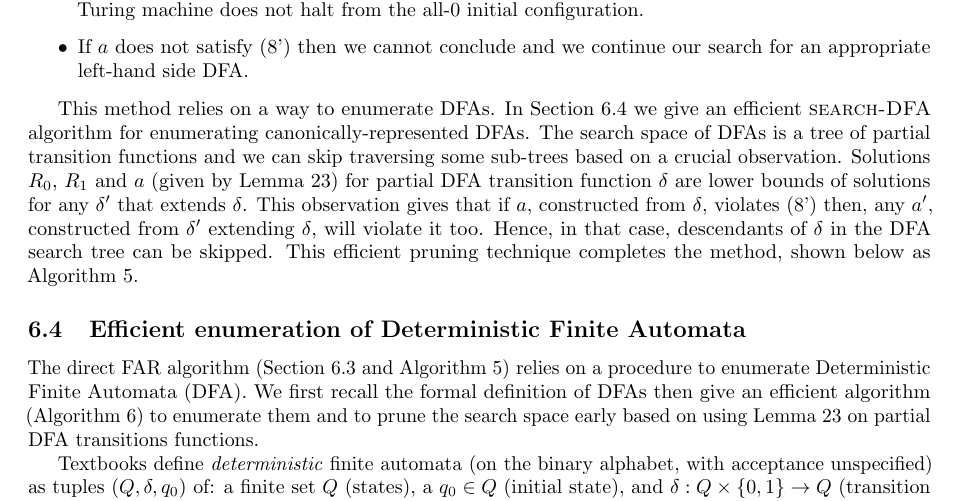
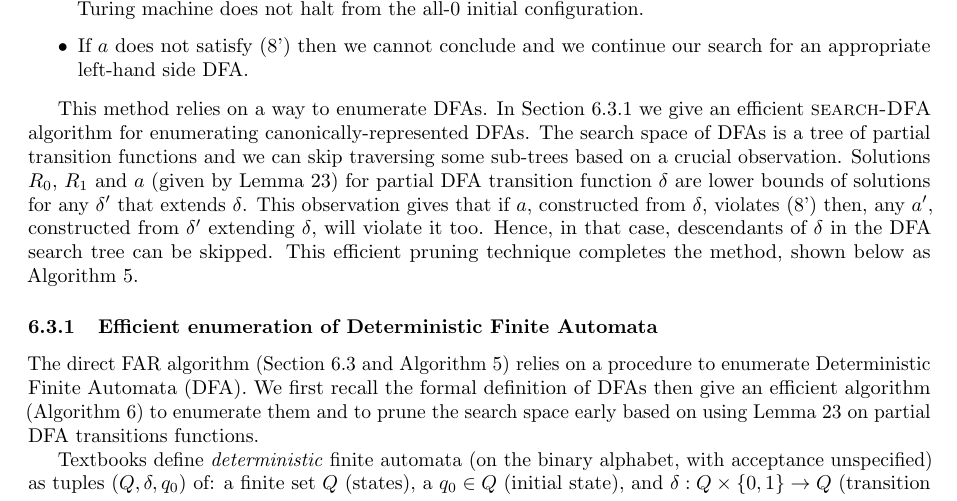
Before and after one commit to bbchallenge/bbchallenge-proofs, a LaTeX paper (deciders/correctness-deciders.tex, which reads deciders/decider-finite-automata-reduction.tex): part of page 22 of 24, cut so that both start at the same text. Compiled offline with pdfLaTeX.

Commit message:
Progress

```diff
--- a/deciders/decider-finite-automata-reduction.tex
+++ b/deciders/decider-finite-automata-reduction.tex
@@ -506,7 +506,7 @@ This efficient pruning technique completes the method, shown below as Algorithm
   \end{algorithmic}
 \end{algorithm}
 
-\subsection{Efficient enumeration of Deterministic Finite Automata}
+\subsubsection{Efficient enumeration of Deterministic Finite Automata}
 \label{far-defs-dfa}
 The direct FAR algorithm (Section~\ref{far-algo-direct} and Algorithm~\ref{alg:finite-automata-reduction-direct}) relies on a procedure to enumerate Deterministic Finite Automata (DFA). We first recall the formal definition of DFAs then give an efficient algorithm (Algorithm~\ref{alg:search-dfa}) to enumerate them and to prune the search space early based on using Lemma~\ref{lem:far-unique-min} on partial DFA transitions functions.
 
```
Also changed, not shown: deciders/correctness-deciders.pdf.
